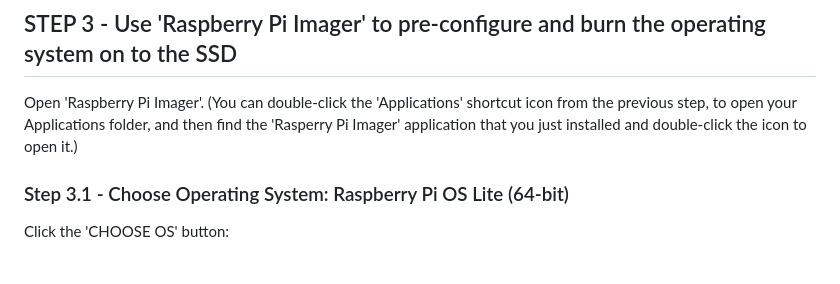
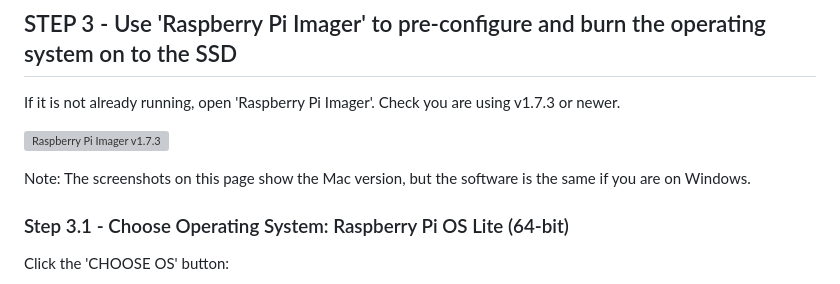
Before and after one commit to DigiNode-Tools/diginode-tools, a Markdown page: docs/rpi_setup_step3_burn_image.md, the part around one of its changes. Drawn GitHub-style; grey boxes are pictures that could not be loaded.

```diff
--- a/docs/rpi_setup_macos.md
+++ b/docs/rpi_setup_step3_burn_image.md
@@ -52,7 +4,11 @@ Drag and drop the 'Raspberry Pi Imager' icon on to the Applications icon to inst
 
 ## STEP 3 - Use 'Raspberry Pi Imager' to pre-configure and burn the operating system on to the SSD
 
-Open 'Raspberry Pi Imager'. (You can double-click the 'Applications' shortcut icon from the previous step, to open your Applications folder, and then find the 'Rasperry Pi Imager' application that you just installed and double-click the icon to open it.)
+If it is not already running, open 'Raspberry Pi Imager'. Check you are using v1.7.3 or newer.
+
+![Raspberry Pi Imager v1.7.3](/images/macos_setup.png)
+
+Note: The screenshots on this page show the Mac version, but the software is the same if you are on Windows.
 
 ### Step 3.1 - Choose Operating System: Raspberry Pi OS Lite (64-bit)
 
```
Also changed, not shown: other parts of docs/rpi_setup_step3_burn_image.md (+2 -50 lines), docs/rpi_setup.md (added, +82 -0 lines), docs/rpi_setup_step1_connect_ssd.md (added, +25 -0 lines), docs/rpi_setup_step2_get_imager_mac.md (added, +26 -0 lines), docs/rpi_setup_step2_get_imager_win.md (added, +9 -0 lines), docs/rpi_setup_win.md (deleted, +0 -12 lines), images/macos_setup_3.png (added), 2 other files.
